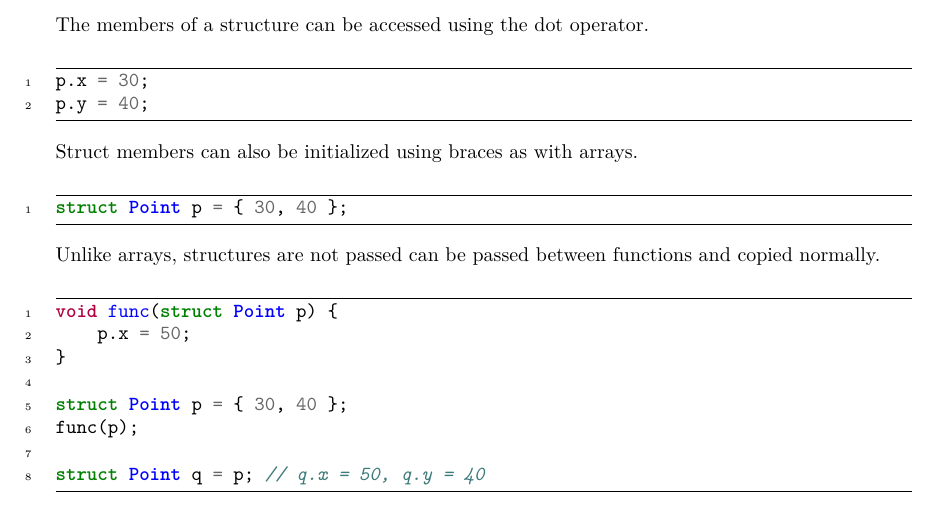
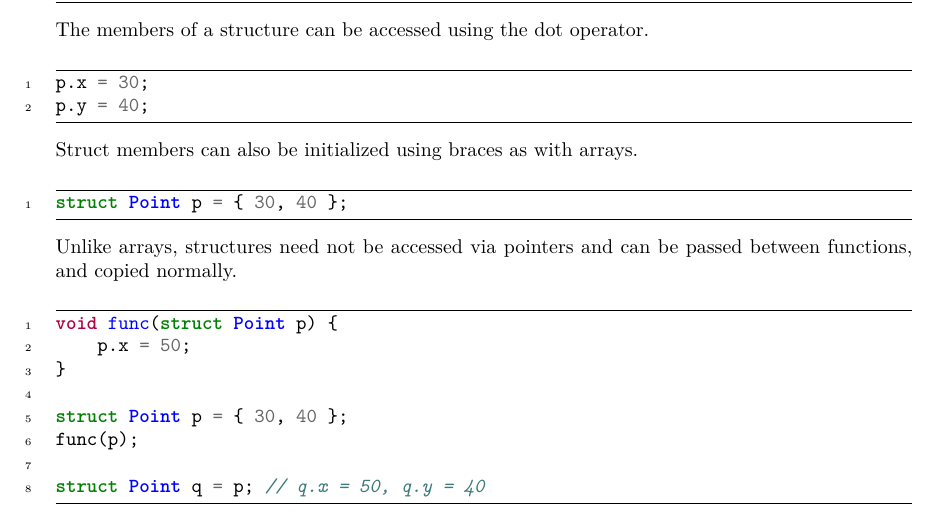
Before and after one commit to Tarang74/CAB202, a LaTeX document (CAB202 Lecture Notes.tex): part of page 91 of 125, cut so that both start at the same text. Compiled offline with XeLaTeX; a missing font is replaced by an installed copy or a similar font.

Commit message:
Update CAB202 Lecture Notes.tex (#1)
* Update CAB202 Lecture Notes.tex

Fix typo

* Compile changes

---------

Co-authored-by: Tarang74 <31427635+Tarang74@users.noreply.github.com>

```diff
--- a/CAB202 Lecture Notes.tex
+++ b/CAB202 Lecture Notes.tex
@@ -2864,8 +2864,7 @@ Struct members can also be initialized using braces as with arrays.
 \begin{minted}{c}
 struct Point p = { 30, 40 };
 \end{minted}
-Unlike arrays, structures are not passed can be passed between functions
-and copied normally.
+Unlike arrays, structures need not be accessed via pointers and can be passed between functions, and copied normally.
 \begin{minted}{c}
 void func(struct Point p) {
     p.x = 50;
```
Also changed, not shown: CAB202 Lecture Notes.pdf.
